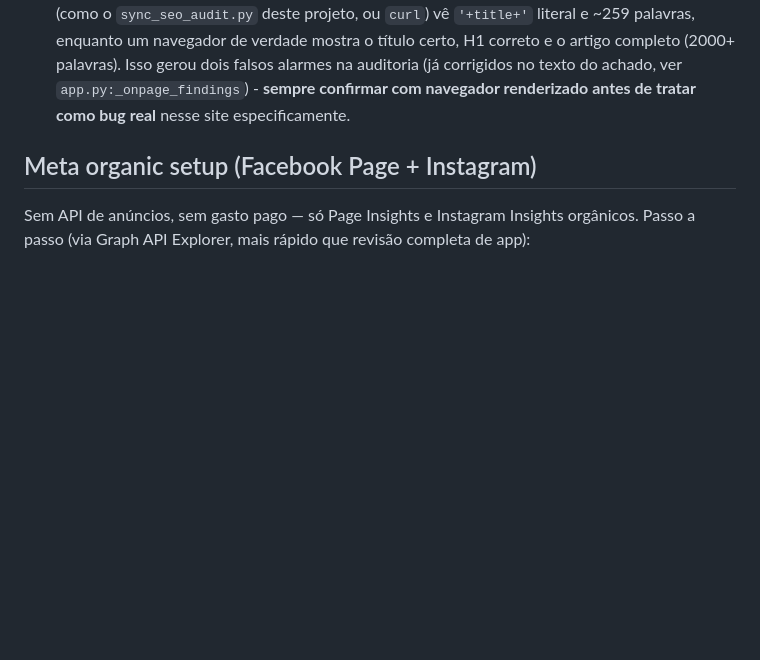
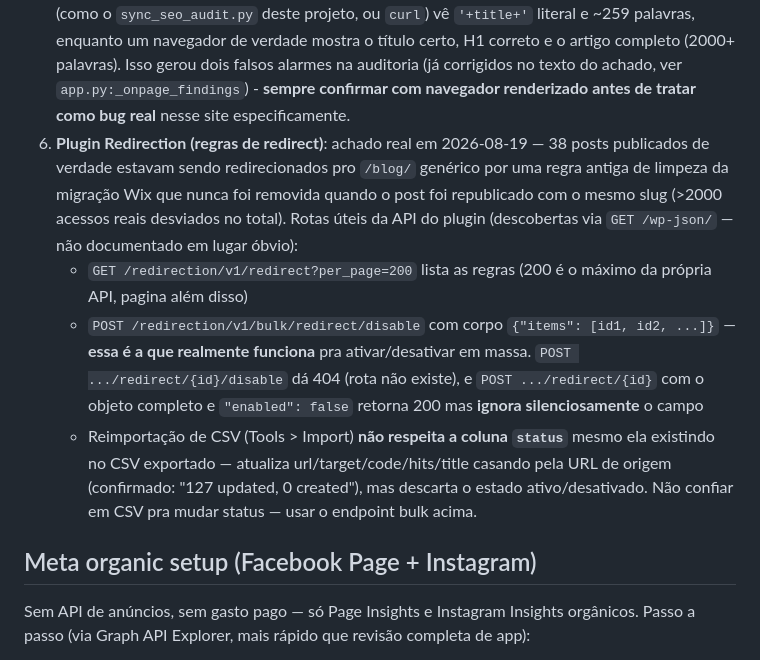
Before and after one commit to lucasroarts-rgb/DOMA-Dashboard, a Markdown page: README.md, the part around the change. Rendered like a GitHub page; blank space fills up the shorter version.

Commit message:
Document the Redirection plugin bulk API (found the real fix for 38 shadowed posts)

```diff
--- a/README.md
+++ b/README.md
@@ -163,6 +163,24 @@ sessão pode precisar repetir o processo:
    alarmes na auditoria (já corrigidos no texto do achado, ver
    `app.py:_onpage_findings`) - **sempre confirmar com navegador renderizado
    antes de tratar como bug real** nesse site especificamente.
+6. **Plugin Redirection (regras de redirect)**: achado real em 2026-08-19 —
+   38 posts publicados de verdade estavam sendo redirecionados pro `/blog/`
+   genérico por uma regra antiga de limpeza da migração Wix que nunca foi
+   removida quando o post foi republicado com o mesmo slug (>2000 acessos
+   reais desviados no total). Rotas úteis da API do plugin (descobertas via
+   `GET /wp-json/` — não documentado em lugar óbvio):
+   - `GET /redirection/v1/redirect?per_page=200` lista as regras (200 é o
+     máximo da própria API, pagina além disso)
+   - `POST /redirection/v1/bulk/redirect/disable` com corpo
+     `{"items": [id1, id2, ...]}` — **essa é a que realmente funciona** pra
+     ativar/desativar em massa. `POST .../redirect/{id}/disable` dá 404
+     (rota não existe), e `POST .../redirect/{id}` com o objeto completo e
+     `"enabled": false` retorna 200 mas **ignora silenciosamente** o campo
+   - Reimportação de CSV (Tools > Import) **não respeita a coluna
+     `status`** mesmo ela existindo no CSV exportado — atualiza
+     url/target/code/hits/title casando pela URL de origem (confirmado:
+     "127 updated, 0 created"), mas descarta o estado ativo/desativado.
+     Não confiar em CSV pra mudar status — usar o endpoint bulk acima.
 
 ## Meta organic setup (Facebook Page + Instagram)
 
```
